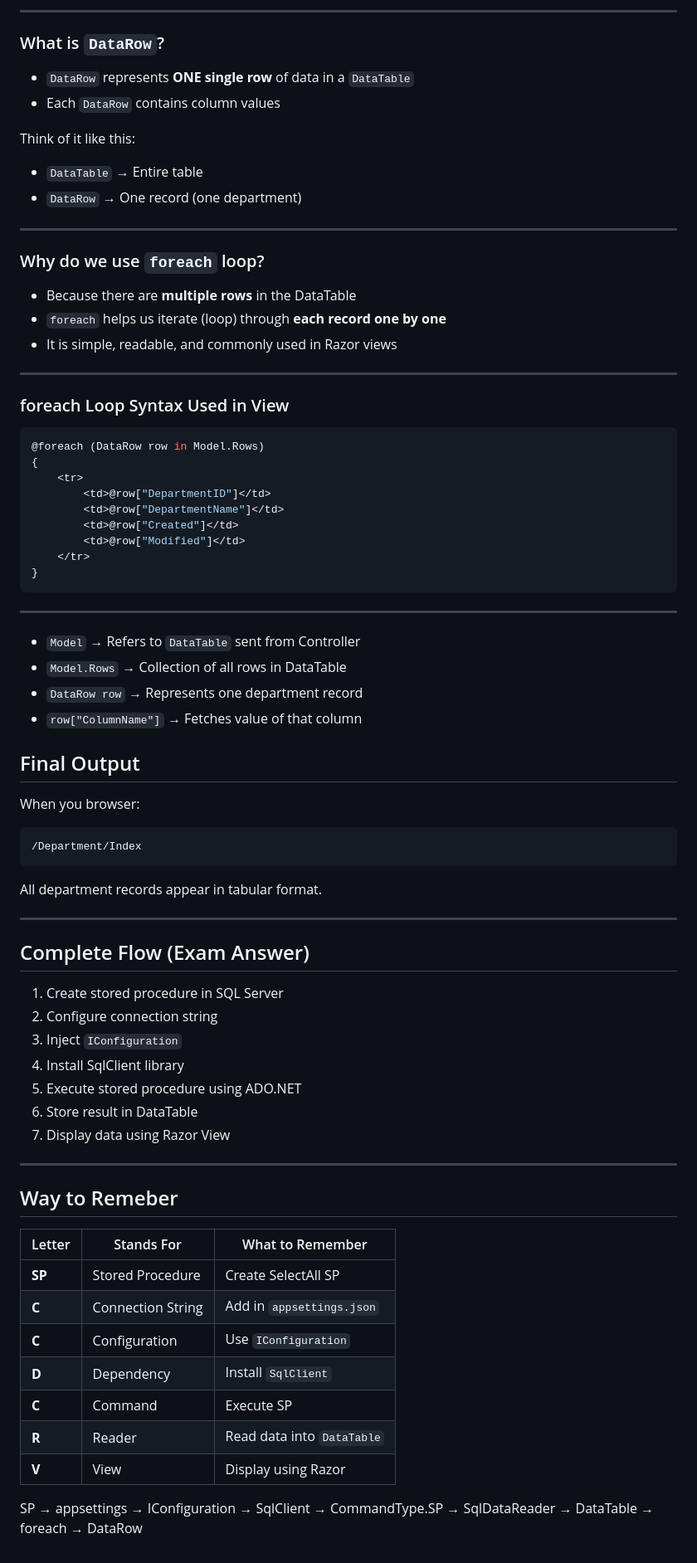
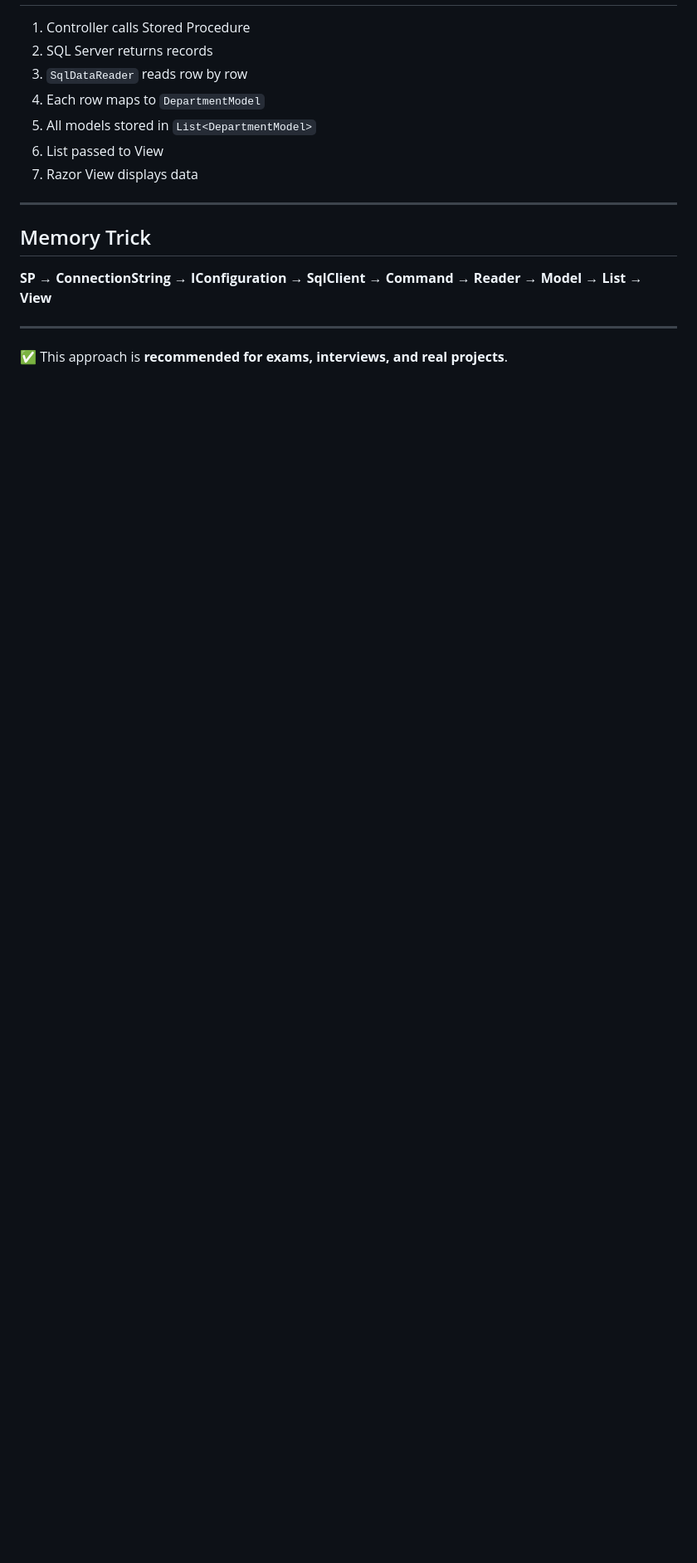
Before and after one commit to NimavatMansi-19/darshan-university-sem6, a Markdown page: TA_ASP.NET/Sql_Connection_and_GetAll.md, the part around one of its changes. Shown at 83% size. Rendered like a GitHub page; blank space fills up the shorter version.

````diff
--- a/TA_ASP.NET/Sql_Connection_and_GetAll.md
+++ b/TA_ASP.NET/Sql_Connection_and_GetAll.md
@@ -373,84 +276,18 @@ Example:
----
-
-### What is `DataRow`?
-
-* `DataRow` represents **ONE single row** of data in a `DataTable`
-* Each `DataRow` contains column values
-
-Think of it like this:
-
-* `DataTable` → Entire table
-* `DataRow` → One record (one department)
-
----
-
-### Why do we use `foreach` loop?
-
-* Because there are **multiple rows** in the DataTable
-* `foreach` helps us iterate (loop) through **each record one by one**
-* It is simple, readable, and commonly used in Razor views
-
----
-
-### foreach Loop Syntax Used in View
-
-```csharp
-@foreach (DataRow row in Model.Rows)
-{
-    <tr>
-        <td>@row["DepartmentID"]</td>
-        <td>@row["DepartmentName"]</td>
-        <td>@row["Created"]</td>
-        <td>@row["Modified"]</td>
-    </tr>
-}
-```
+1. Controller calls Stored Procedure
+2. SQL Server returns records
+3. `SqlDataReader` reads row by row
+4. Each row maps to `DepartmentModel`
+5. All models stored in `List<DepartmentModel>`
+6. List passed to View
+7. Razor View displays data
 
 ---
 
 
+## Memory Trick
 
-* `Model` → Refers to `DataTable` sent from Controller
-* `Model.Rows` → Collection of all rows in DataTable
-* `DataRow row` → Represents one department record
-* `row["ColumnName"]` → Fetches value of that column
-
-
-## Final Output
-
-When you browser:
-
-```
-/Department/Index
-```
-
-All department records appear in tabular format.
+**SP → ConnectionString → IConfiguration → SqlClient → Command → Reader → Model → List → View**
 
 ---
 
-## Complete Flow (Exam Answer)
-
-1. Create stored procedure in SQL Server
-2. Configure connection string
-3. Inject `IConfiguration`
-4. Install SqlClient library
-5. Execute stored procedure using ADO.NET
-6. Store result in DataTable
-7. Display data using Razor View
-
----
-## Way to Remeber
-
-| Letter | Stands For        | What to Remember           |
-| ------ | ----------------- | -------------------------- |
-| **SP** | Stored Procedure  | Create SelectAll SP        |
-| **C**  | Connection String | Add in `appsettings.json`  |
-| **C**  | Configuration     | Use `IConfiguration`       |
-| **D**  | Dependency        | Install `SqlClient`        |
-| **C**  | Command           | Execute SP                 |
-| **R**  | Reader            | Read data into `DataTable` |
-| **V**  | View              | Display using Razor        |
-
-SP → appsettings → IConfiguration → SqlClient
-→ CommandType.SP → SqlDataReader
-→ DataTable → foreach → DataRow
+✅ This approach is **recommended for exams, interviews, and real projects**.
````
Also changed, not shown: other parts of TA_ASP.NET/Sql_Connection_and_GetAll.md (+119 -216 lines).
